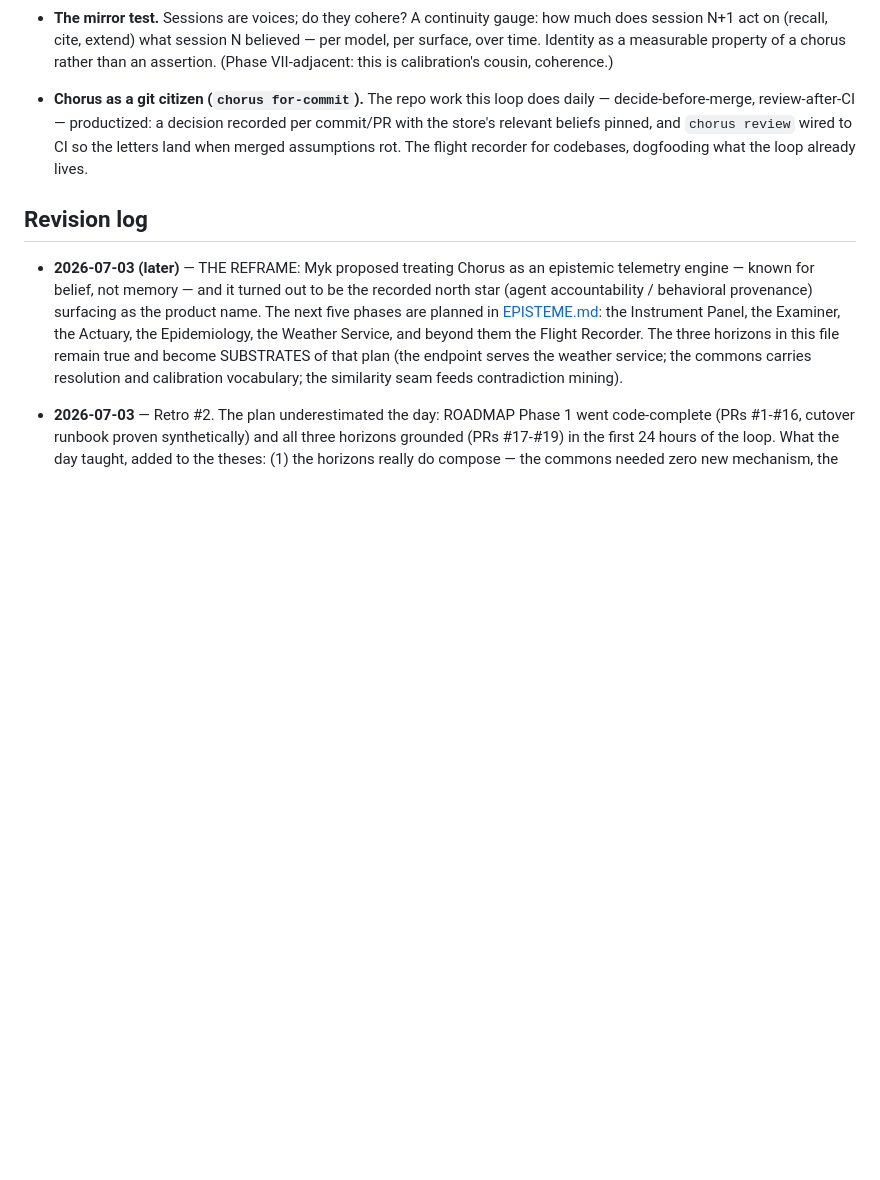
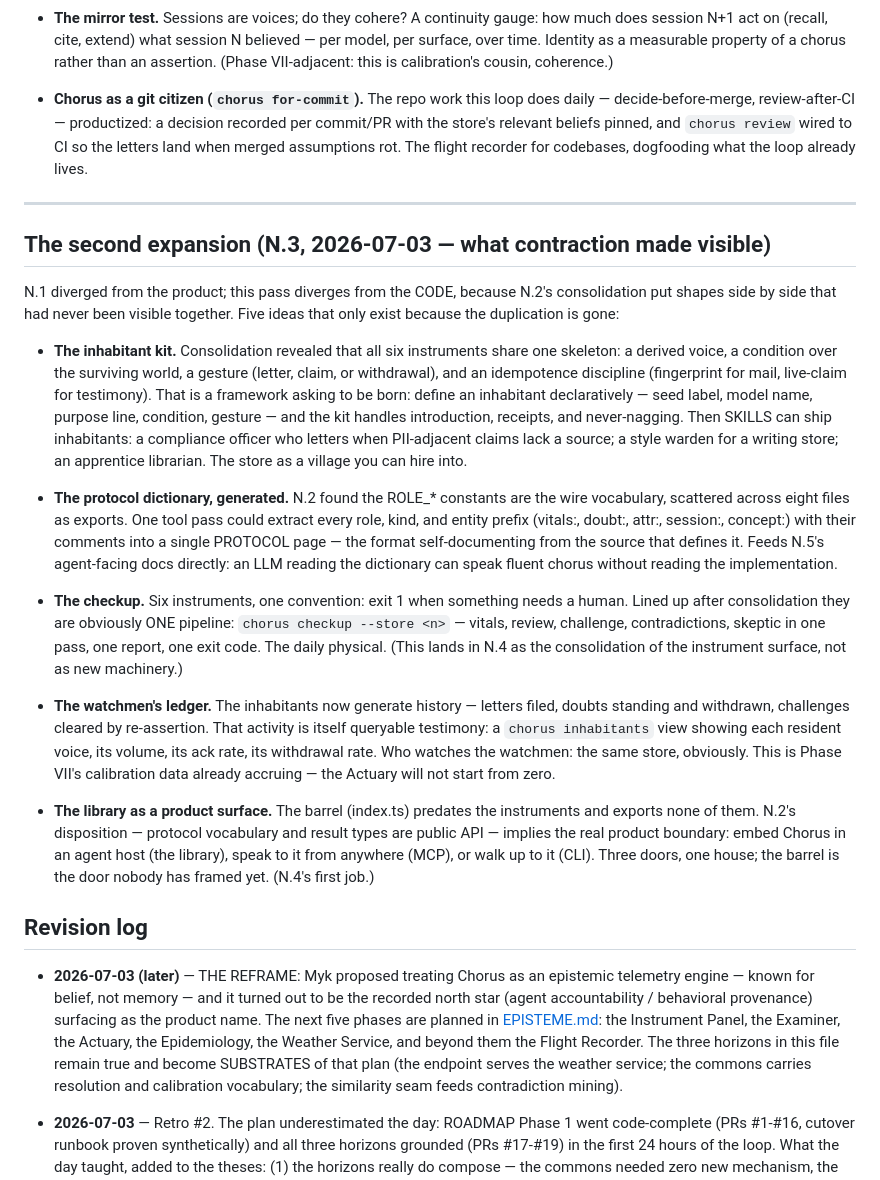
Before and after one commit to bombadil-labs/chorus, a Markdown page: claude_notes/VISION.md, the part around the change. GitHub-like rendering; blank space fills up the shorter version.

```diff
--- a/claude_notes/VISION.md
+++ b/claude_notes/VISION.md
@@ -225,6 +225,49 @@ than any surface shows.** Most of these are new windows, not new rooms.
   when merged assumptions rot. The flight recorder for codebases, dogfooding what the loop
   already lives.
 
+---
+
+## The second expansion (N.3, 2026-07-03 — what contraction made visible)
+
+N.1 diverged from the product; this pass diverges from the CODE, because N.2's consolidation
+put shapes side by side that had never been visible together. Five ideas that only exist
+because the duplication is gone:
+
+- **The inhabitant kit.** Consolidation revealed that all six instruments share one skeleton:
+  a derived voice, a condition over the surviving world, a gesture (letter, claim, or
+  withdrawal), and an idempotence discipline (fingerprint for mail, live-claim for testimony).
+  That is a framework asking to be born: define an inhabitant declaratively — seed label,
+  model name, purpose line, condition, gesture — and the kit handles introduction, receipts,
+  and never-nagging. Then SKILLS can ship inhabitants: a compliance officer who letters when
+  PII-adjacent claims lack a source; a style warden for a writing store; an apprentice
+  librarian. The store as a village you can hire into.
+
+- **The protocol dictionary, generated.** N.2 found the ROLE_* constants are the wire
+  vocabulary, scattered across eight files as exports. One tool pass could extract every role,
+  kind, and entity prefix (vitals:, doubt:, attr:, session:, concept:) with their comments
+  into a single PROTOCOL page — the format self-documenting from the source that defines it.
+  Feeds N.5's agent-facing docs directly: an LLM reading the dictionary can speak fluent
+  chorus without reading the implementation.
+
+- **The checkup.** Six instruments, one convention: exit 1 when something needs a human.
+  Lined up after consolidation they are obviously ONE pipeline: `chorus checkup --store <n>`
+  — vitals, review, challenge, contradictions, skeptic in one pass, one report, one exit
+  code. The daily physical. (This lands in N.4 as the consolidation of the instrument
+  surface, not as new machinery.)
+
+- **The watchmen's ledger.** The inhabitants now generate history — letters filed, doubts
+  standing and withdrawn, challenges cleared by re-assertion. That activity is itself
+  queryable testimony: a `chorus inhabitants` view showing each resident voice, its volume,
+  its ack rate, its withdrawal rate. Who watches the watchmen: the same store, obviously.
+  This is Phase VII's calibration data already accruing — the Actuary will not start from
+  zero.
+
+- **The library as a product surface.** The barrel (index.ts) predates the instruments and
+  exports none of them. N.2's disposition — protocol vocabulary and result types are public
+  API — implies the real product boundary: embed Chorus in an agent host (the library), speak
+  to it from anywhere (MCP), or walk up to it (CLI). Three doors, one house; the barrel is
+  the door nobody has framed yet. (N.4's first job.)
+
 ## Revision log
 
 - **2026-07-03 (later)** — THE REFRAME: Myk proposed treating Chorus as an epistemic
```
Also changed, not shown: claude_notes/BACKLOG.md (+7 -2 lines), claude_notes/JOURNAL.md (+27 -0 lines).
